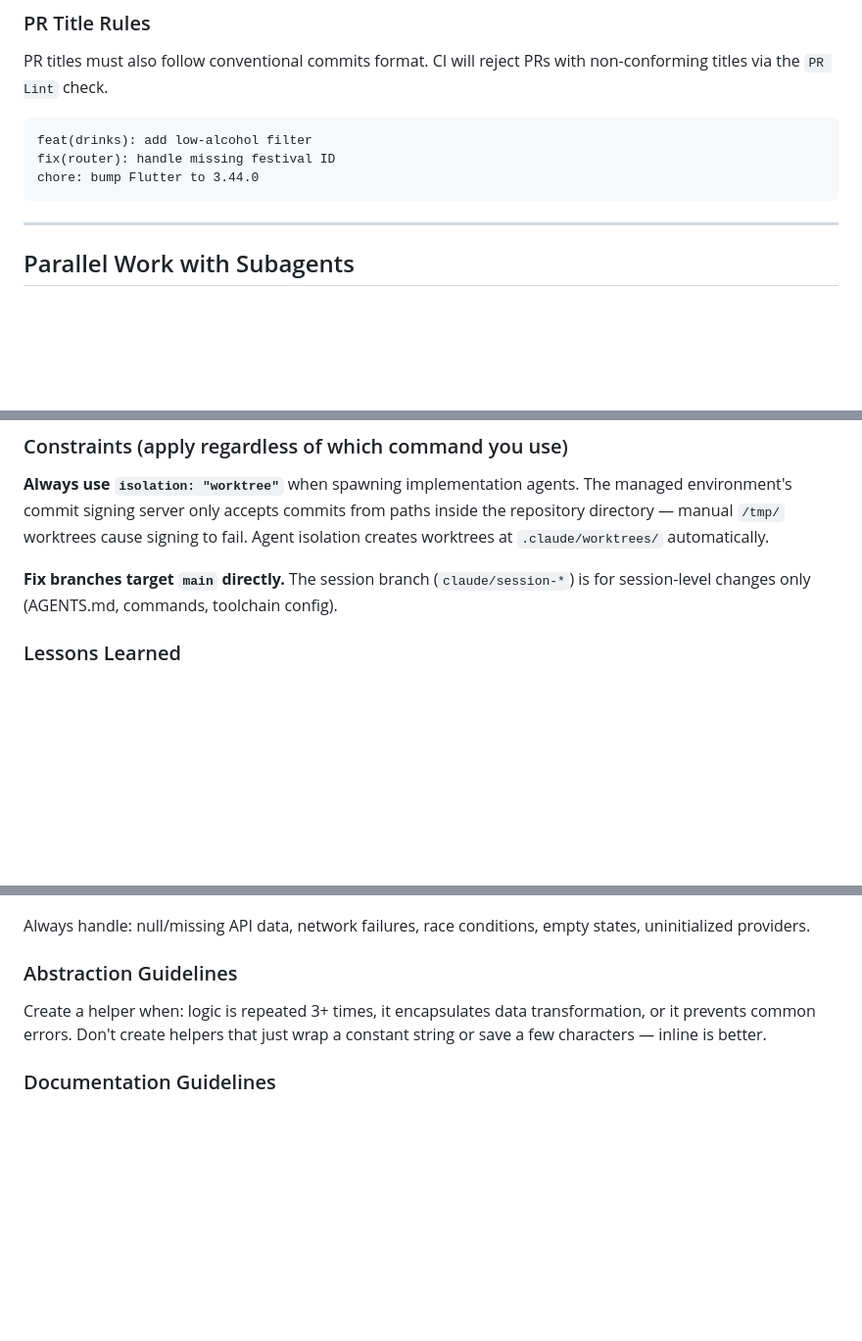
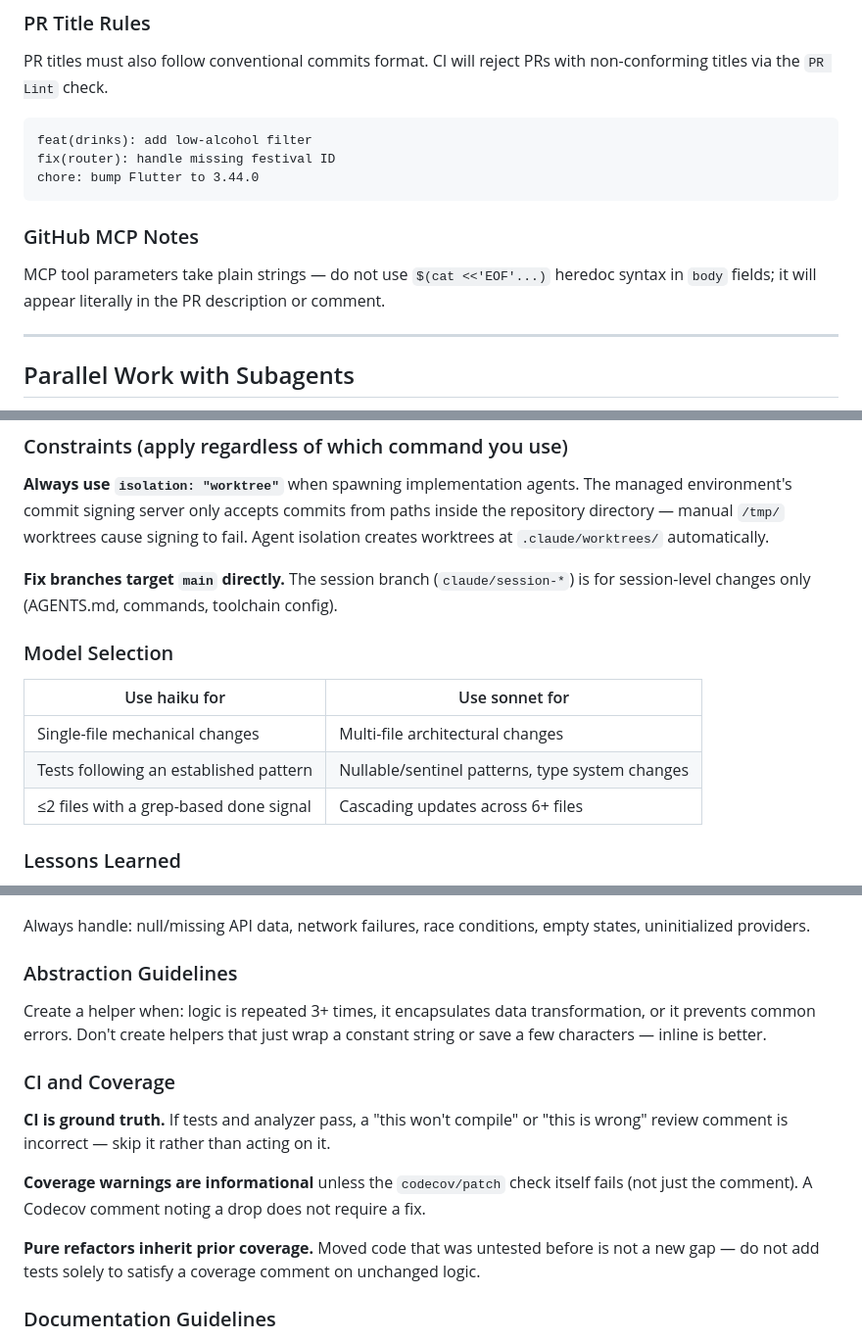
Before and after one commit to richardthe3rd/cambridge-beer-festival-app, a Markdown page: AGENTS.md, 3 parts joined by grey strips. Shown at 98% size. Drawn GitHub-style; blank space fills up the shorter version.

Commit message:
docs(agents): promote cross-cutting guidance from skill commands (#444)
Pull three pieces of knowledge from the issue-specific commands into
AGENTS.md so they apply to all tasks, not just /ship-issues workflows:

- Model selection table (haiku vs sonnet) — useful whenever spawning any
  subagent, not just planning agents
- GitHub MCP plain-strings note — applies to any PR or comment creation
- CI and coverage triage principles (CI is ground truth, coverage warnings
  are informational, pure refactors inherit prior coverage) — applies
  whenever responding to review comments or CI failures

Co-authored-by: Claude <noreply@anthropic.com>

````diff
--- a/AGENTS.md
+++ b/AGENTS.md
@@ -651,6 +651,10 @@ fix(router): handle missing festival ID
 chore: bump Flutter to 3.44.0
 ```
 
+### GitHub MCP Notes
+
+MCP tool parameters take plain strings — do not use `$(cat <<'EOF'...)` heredoc syntax in `body` fields; it will appear literally in the PR description or comment.
+
 ---
 
 ## Parallel Work with Subagents
@@ -662,6 +666,14 @@ Use `/ship-issues` for the full plan → implement → review → fix → PR →
 **Always use `isolation: "worktree"`** when spawning implementation agents. The managed environment's commit signing server only accepts commits from paths inside the repository directory — manual `/tmp/` worktrees cause signing to fail. Agent isolation creates worktrees at `.claude/worktrees/` automatically.
 
 **Fix branches target `main` directly.** The session branch (`claude/session-*`) is for session-level changes only (AGENTS.md, commands, toolchain config).
+
+### Model Selection
+
+| Use haiku for | Use sonnet for |
+|---|---|
+| Single-file mechanical changes | Multi-file architectural changes |
+| Tests following an established pattern | Nullable/sentinel patterns, type system changes |
+| ≤2 files with a grep-based done signal | Cascading updates across 6+ files |
 
 ### Lessons Learned
 
@@ -811,6 +823,14 @@ Always handle: null/missing API data, network failures, race conditions, empty s
 
 Create a helper when: logic is repeated 3+ times, it encapsulates data transformation, or it prevents common errors. Don't create helpers that just wrap a constant string or save a few characters — inline is better.
 
+### CI and Coverage
+
+**CI is ground truth.** If tests and analyzer pass, a "this won't compile" or "this is wrong" review comment is incorrect — skip it rather than acting on it.
+
+**Coverage warnings are informational** unless the `codecov/patch` check itself fails (not just the comment). A Codecov comment noting a drop does not require a fix.
+
+**Pure refactors inherit prior coverage.** Moved code that was untested before is not a new gap — do not add tests solely to satisfy a coverage comment on unchanged logic.
+
 ### Documentation Guidelines
 
 Keep completion summaries under 150 lines. Focus on what changed and what needs testing. Don't repeat information already in code, use excessive emoji, or congratulate yourself.
````
